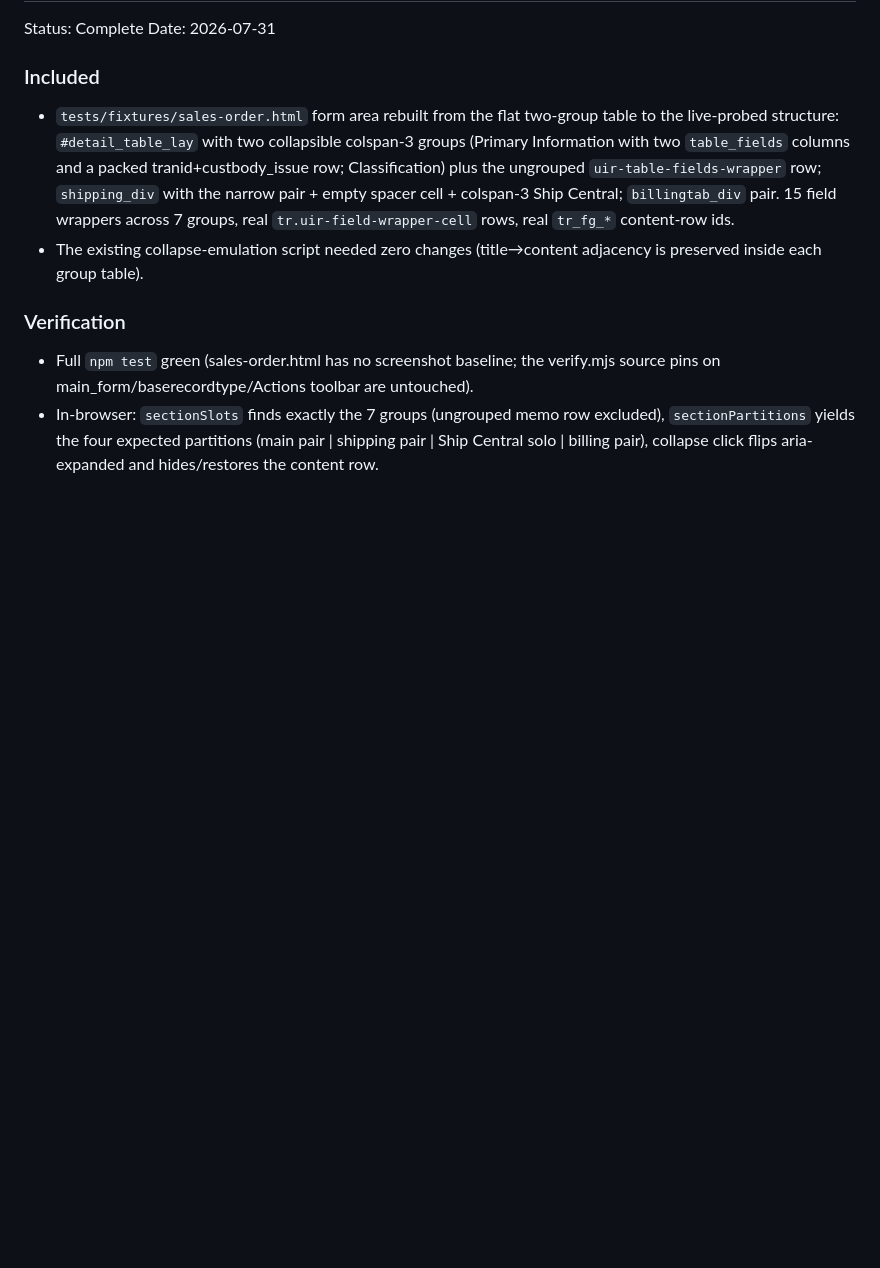
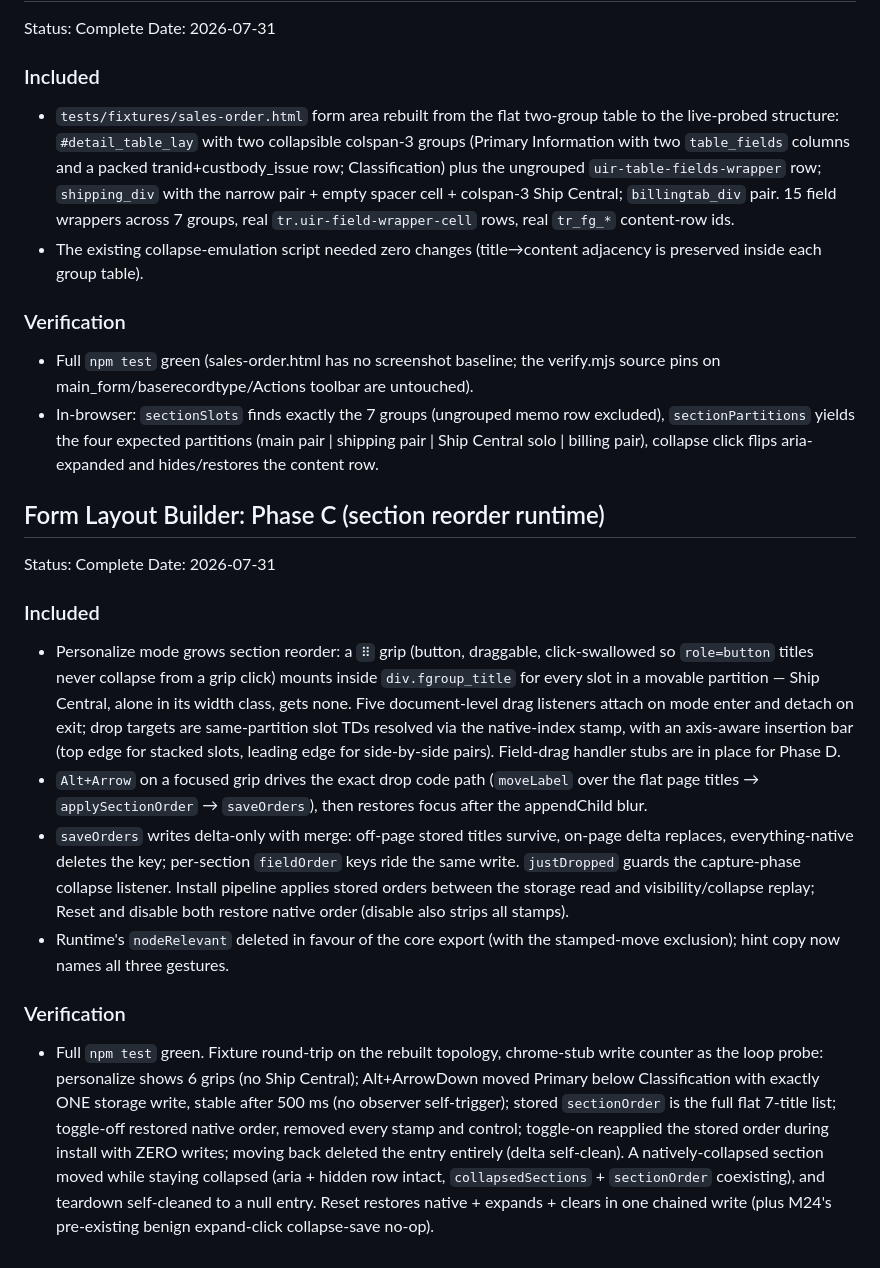
Before and after one commit to tricksterbivek/SuiteMateV3, a Markdown page: save/CHECKPOINTS.md, the part around the change. Rendered like a GitHub page; blank space fills up the shorter version.

Commit message:
docs: checkpoint form layout builder phase C

```diff
--- a/save/CHECKPOINTS.md
+++ b/save/CHECKPOINTS.md
@@ -1219,3 +1219,19 @@ Date: 2026-07-31
 
 - Full `npm test` green (sales-order.html has no screenshot baseline; the verify.mjs source pins on main_form/baserecordtype/Actions toolbar are untouched).
 - In-browser: `sectionSlots` finds exactly the 7 groups (ungrouped memo row excluded), `sectionPartitions` yields the four expected partitions (main pair | shipping pair | Ship Central solo | billing pair), collapse click flips aria-expanded and hides/restores the content row.
+
+## Form Layout Builder: Phase C (section reorder runtime)
+
+Status: Complete
+Date: 2026-07-31
+
+### Included
+
+- Personalize mode grows section reorder: a `⠿` grip (button, draggable, click-swallowed so `role=button` titles never collapse from a grip click) mounts inside `div.fgroup_title` for every slot in a movable partition — Ship Central, alone in its width class, gets none. Five document-level drag listeners attach on mode enter and detach on exit; drop targets are same-partition slot TDs resolved via the native-index stamp, with an axis-aware insertion bar (top edge for stacked slots, leading edge for side-by-side pairs). Field-drag handler stubs are in place for Phase D.
+- `Alt+Arrow` on a focused grip drives the exact drop code path (`moveLabel` over the flat page titles → `applySectionOrder` → `saveOrders`), then restores focus after the appendChild blur.
+- `saveOrders` writes delta-only with merge: off-page stored titles survive, on-page delta replaces, everything-native deletes the key; per-section `fieldOrder` keys ride the same write. `justDropped` guards the capture-phase collapse listener. Install pipeline applies stored orders between the storage read and visibility/collapse replay; Reset and disable both restore native order (disable also strips all stamps).
+- Runtime's `nodeRelevant` deleted in favour of the core export (with the stamped-move exclusion); hint copy now names all three gestures.
+
+### Verification
+
+- Full `npm test` green. Fixture round-trip on the rebuilt topology, chrome-stub write counter as the loop probe: personalize shows 6 grips (no Ship Central); Alt+ArrowDown moved Primary below Classification with exactly ONE storage write, stable after 500 ms (no observer self-trigger); stored `sectionOrder` is the full flat 7-title list; toggle-off restored native order, removed every stamp and control; toggle-on reapplied the stored order during install with ZERO writes; moving back deleted the entry entirely (delta self-clean). A natively-collapsed section moved while staying collapsed (aria + hidden row intact, `collapsedSections` + `sectionOrder` coexisting), and teardown self-cleaned to a null entry. Reset restores native + expands + clears in one chained write (plus M24's pre-existing benign expand-click collapse-save no-op).
```
